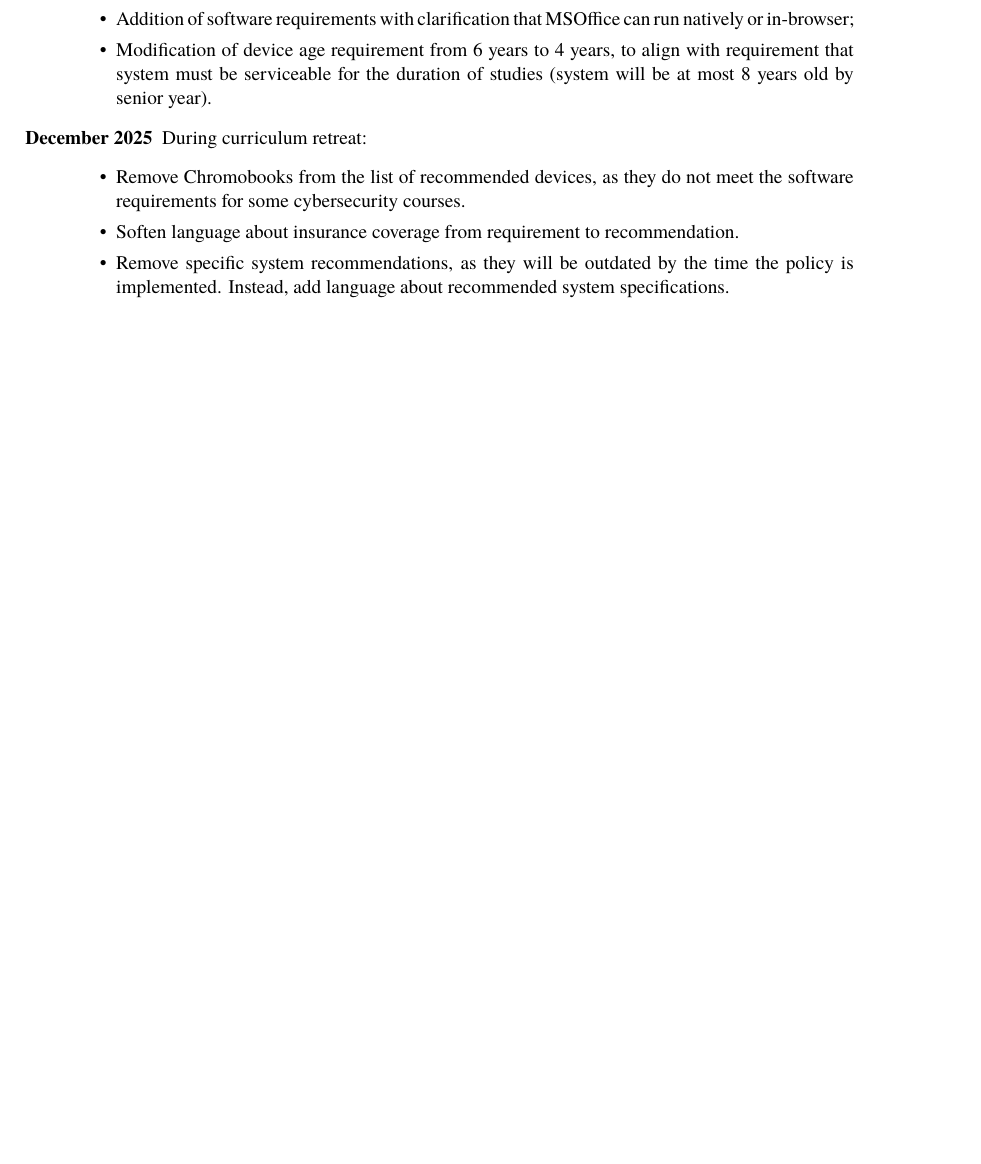
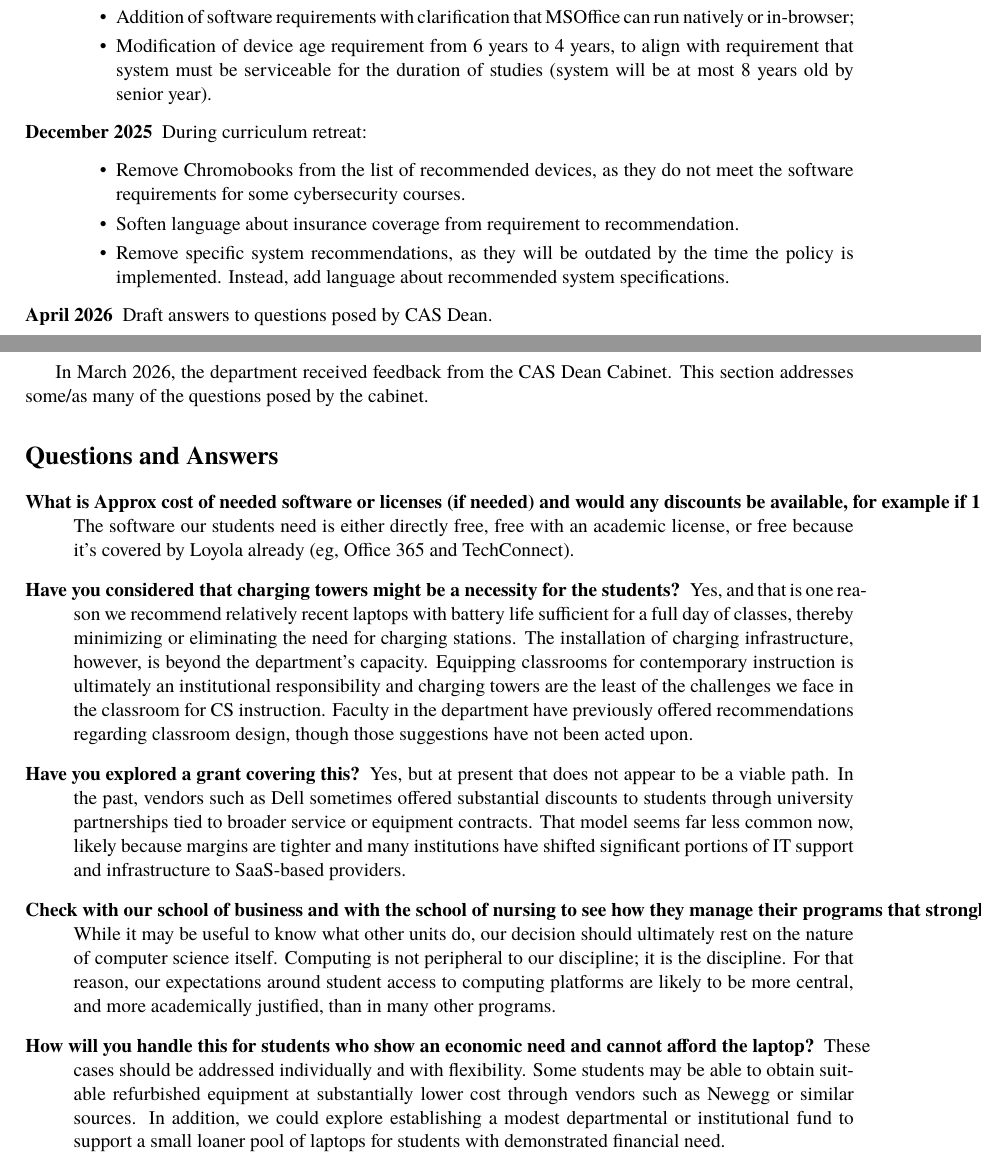
Before and after one commit to lgreco/edu-luc-cs-byod, a LaTeX document (main.tex, which reads contents/030-dept-preable.tex, contents/031-cas-dean-QA.tex): part of page 1 of 5 before the commit and two parts of pages 1 and 3 of 6 after it, the two joined at a grey line, cut so that both start at the same text, the shorter picture padded with empty space. Compiled offline with pdfLaTeX.

Commit message:
cas dean cabinet q&a

```diff
--- a/contents/030-dept-preable.tex
+++ b/contents/030-dept-preable.tex
@@ -28,4 +28,6 @@ The proposed policy is based on similar BYOD policy that I drafted in 2001 for t
         \item Remove Chromobooks from the list of recommended devices, as they do not meet the software requirements for some cybersecurity courses.
         \item Soften language about insurance coverage from requirement to recommendation.
         \item Remove specific system recommendations, as they will be outdated by the time the policy is implemented. Instead, add language about recommended system specifications.
+    \end{itemize}
+    \item[April 2026] Draft answers to questions posed by CAS Dean.
 
--- /dev/null
+++ b/contents/031-cas-dean-QA.tex
@@ -0,0 +1,30 @@
+
+
+\noindent
+
+In March 2026, the department received feedback from the CAS Dean Cabinet. This section addresses some/as many of the questions posed by the cabinet.
+
+\section*{Questions and Answers}
+
+\begin{description}
+
+    \item[What is Approx cost of needed software or licenses (if needed) and would any discounts be available, for example if 100 student utilize it can either software or hardware be discounted ?] %
+    The software our students need is either directly free, free with an academic license, or free because it's covered by Loyola already (eg, Office 365 and TechConnect).
+
+    \item[Have you considered that charging towers might be a necessity for the students?] %
+    Yes, and that is one reason we recommend relatively recent laptops with battery life sufficient for a full day of classes, thereby minimizing or eliminating the need for charging stations. The installation of charging infrastructure, however, is beyond the department’s capacity. Equipping classrooms for contemporary instruction is ultimately an institutional responsibility and charging towers are the least of the challenges we face in the classroom for CS instruction. Faculty in the department have previously offered recommendations regarding classroom design, though those suggestions have not been acted upon.
+
+    \item[Have you explored a grant covering this?] %
+    Yes, but at present that does not appear to be a viable path. In the past, vendors such as Dell sometimes offered substantial discounts to students through university partnerships tied to broader service or equipment contracts. That model seems far less common now, likely because margins are tighter and many institutions have shifted significant portions of IT support and infrastructure to SaaS-based providers.
+
+    \item[Check with our school of business and with the school of nursing to see how they manage their programs that strongly recommend computers. Note in your proposal how this is handled.] %
+    While it may be useful to know what other units do, our decision should ultimately rest on the nature of computer science itself. Computing is not peripheral to our discipline; it is the discipline. For that reason, our expectations around student access to computing platforms are likely to be more central, and more academically justified, than in many other programs.
+
+    \item[How will you handle this for students who show an economic need and cannot afford the laptop?] %
+    These cases should be addressed individually and with flexibility. Some students may be able to obtain suitable refurbished equipment at substantially lower cost through vendors such as Newegg or similar sources. In addition, we could explore establishing a modest departmental or institutional fund to support a small loaner pool of laptops for students with demonstrated financial need.
+
+
+\end{description}
+
+
+\newpage
```
Also changed, not shown: main.tex (+1 -0 lines), contents/030-dept-preable.tex (1 more changed lines).
